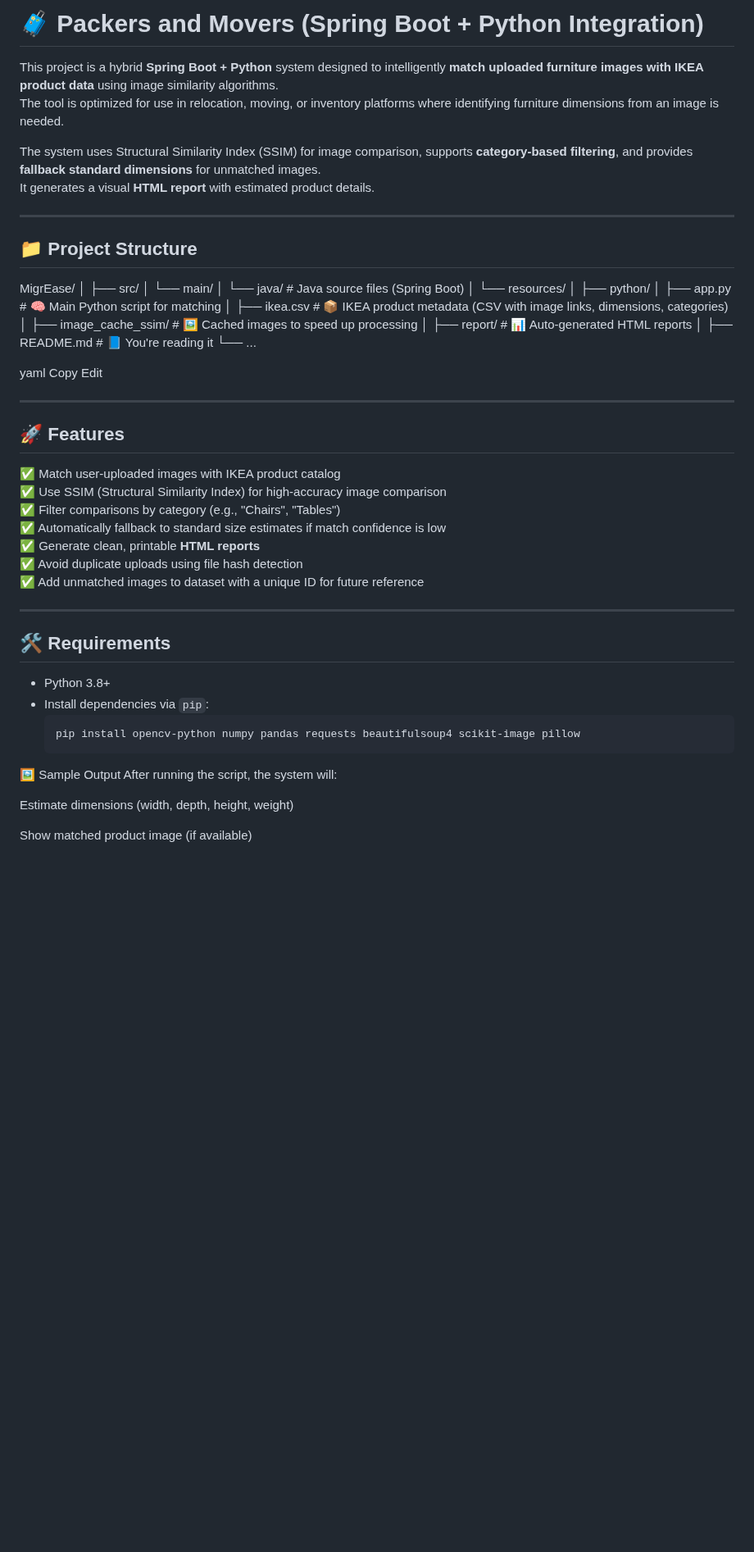
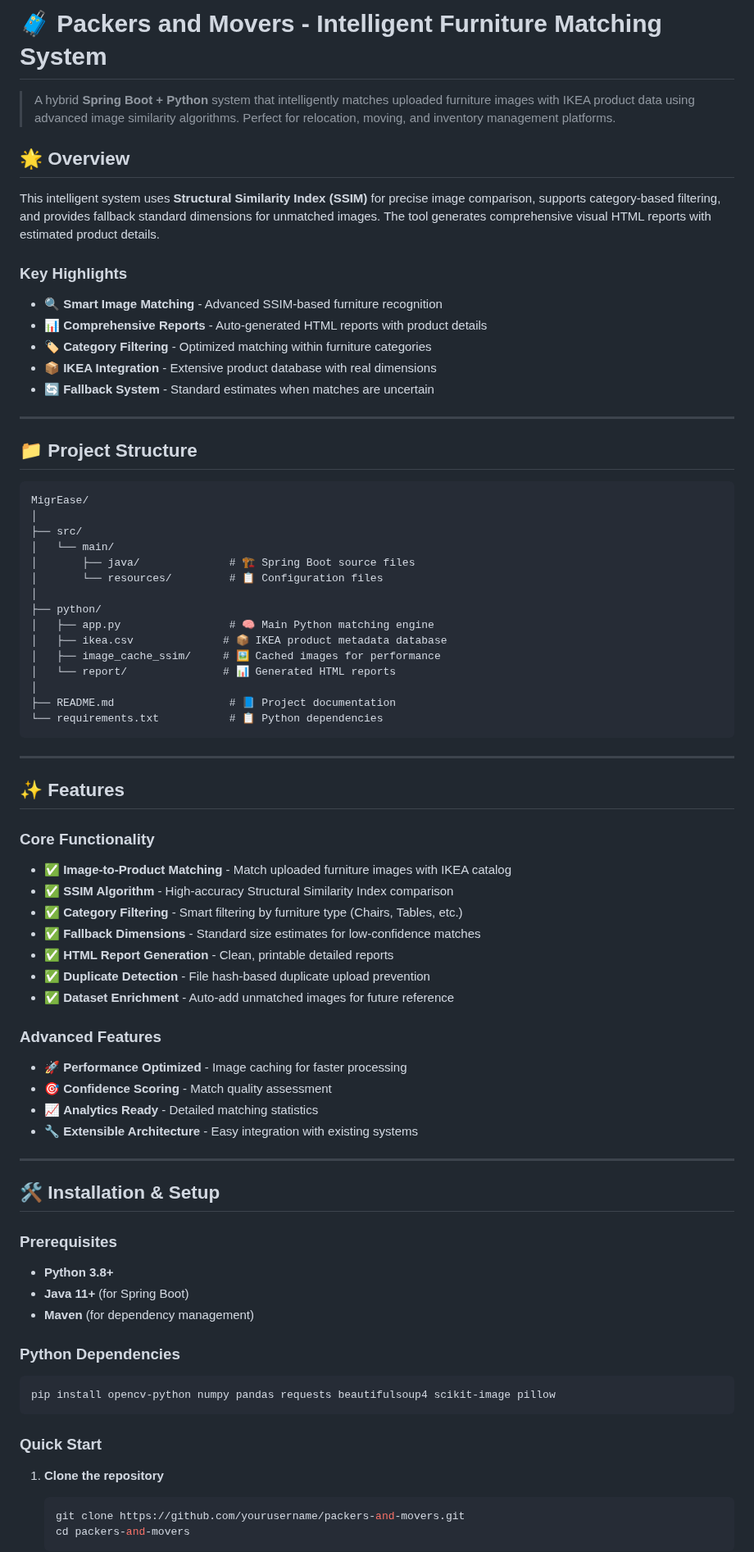
Before and after one commit to siddharth-2408/MigrEase, a Markdown page: README.md, the part around one of its changes. Shown at 82% size. Drawn GitHub-style; blank space fills up the shorter version.

````diff
--- a/README.md
+++ b/README.md
@@ -1,59 +1,77 @@
-# 🧳 Packers and Movers (Spring Boot + Python Integration)
+# 🧳 Packers and Movers - Intelligent Furniture Matching System
 
-This project is a hybrid **Spring Boot + Python** system designed to intelligently **match uploaded furniture images with IKEA product data** using image similarity algorithms.
-The tool is optimized for use in relocation, moving, or inventory platforms where identifying furniture dimensions from an image is needed.
+> A hybrid **Spring Boot + Python** system that intelligently matches uploaded furniture images with IKEA product data using advanced image similarity algorithms. Perfect for relocation, moving, and inventory management platforms.
 
-The system uses Structural Similarity Index (SSIM) for image comparison, supports **category-based filtering**, and provides **fallback standard dimensions** for unmatched images.
-It generates a visual **HTML report** with estimated product details.
+## 🌟 Overview
+
+This intelligent system uses **Structural Similarity Index (SSIM)** for precise image comparison, supports category-based filtering, and provides fallback standard dimensions for unmatched images. The tool generates comprehensive visual HTML reports with estimated product details.
+
+### Key Highlights
+- 🔍 **Smart Image Matching** - Advanced SSIM-based furniture recognition
+- 📊 **Comprehensive Reports** - Auto-generated HTML reports with product details
+- 🏷️ **Category Filtering** - Optimized matching within furniture categories
+- 📦 **IKEA Integration** - Extensive product database with real dimensions
+- 🔄 **Fallback System** - Standard estimates when matches are uncertain
 
 ---
 
 ## 📁 Project Structure
 
+```
 MigrEase/
 │
 ├── src/
-│ └── main/
-│ └── java/ # Java source files (Spring Boot)
-│ └── resources/
+│   └── main/
+│       ├── java/              # 🏗️ Spring Boot source files
+│       └── resources/         # 📋 Configuration files
 │
 ├── python/
-│ ├── app.py # 🧠 Main Python script for matching
-│ ├── ikea.csv # 📦 IKEA product metadata (CSV with image links, dimensions, categories)
-│ ├── image_cache_ssim/ # 🖼️ Cached images to speed up processing
-│ ├── report/ # 📊 Auto-generated HTML reports
+│   ├── app.py                 # 🧠 Main Python matching engine
+│   ├── ikea.csv              # 📦 IKEA product metadata database
+│   ├── image_cache_ssim/     # 🖼️ Cached images for performance
+│   └── report/               # 📊 Generated HTML reports
 │
-├── README.md # 📘 You're reading it
-└── ...
-
-yaml
-Copy
-Edit
+├── README.md                  # 📘 Project documentation
+└── requirements.txt           # 📋 Python dependencies
+```
 
 ---
 
-## 🚀 Features
+## ✨ Features
 
-✅ Match user-uploaded images with IKEA product catalog
-✅ Use SSIM (Structural Similarity Index) for high-accuracy image comparison
-✅ Filter comparisons by category (e.g., "Chairs", "Tables")
-✅ Automatically fallback to standard size estimates if match confidence is low
-✅ Generate clean, printable **HTML reports**
-✅ Avoid duplicate uploads using file hash detection
-✅ Add unmatched images to dataset with a unique ID for future reference
+### Core Functionality
+- ✅ **Image-to-Product Matching** - Match uploaded furniture images with IKEA catalog
+- ✅ **SSIM Algorithm** - High-accuracy Structural Similarity Index comparison
+- ✅ **Category Filtering** - Smart filtering by furniture type (Chairs, Tables, etc.)
+- ✅ **Fallback Dimensions** - Standard size estimates for low-confidence matches
+- ✅ **HTML Report Generation** - Clean, printable detailed reports
+- ✅ **Duplicate Detection** - File hash-based duplicate upload prevention
+- ✅ **Dataset Enrichment** - Auto-add unmatched images for future reference
+
+### Advanced Features
+- 🚀 **Performance Optimized** - Image caching for faster processing
+- 🎯 **Confidence Scoring** - Match quality assessment
+- 📈 **Analytics Ready** - Detailed matching statistics
+- 🔧 **Extensible Architecture** - Easy integration with existing systems
 
 ---
 
-## 🛠️ Requirements
+## 🛠️ Installation & Setup
 
-- Python 3.8+
-- Install dependencies via `pip`:
-  ```bash
-  pip install opencv-python numpy pandas requests beautifulsoup4 scikit-image pillow
-🖼️ Sample Output
-After running the script, the system will:
+### Prerequisites
+- **Python 3.8+**
+- **Java 11+** (for Spring Boot)
+- **Maven** (for dependency management)
 
-Estimate dimensions (width, depth, height, weight)
+### Python Dependencies
+```bash
+pip install opencv-python numpy pandas requests beautifulsoup4 scikit-image pillow
+```
 
-Show matched product image (if available)
+### Quick Start
+1. **Clone the repository**
+   ```bash
+   git clone https://github.com/yourusername/packers-and-movers.git
+   cd packers-and-movers
+   ```
 
````
Also changed, not shown: other parts of README.md (+102 -33 lines).
